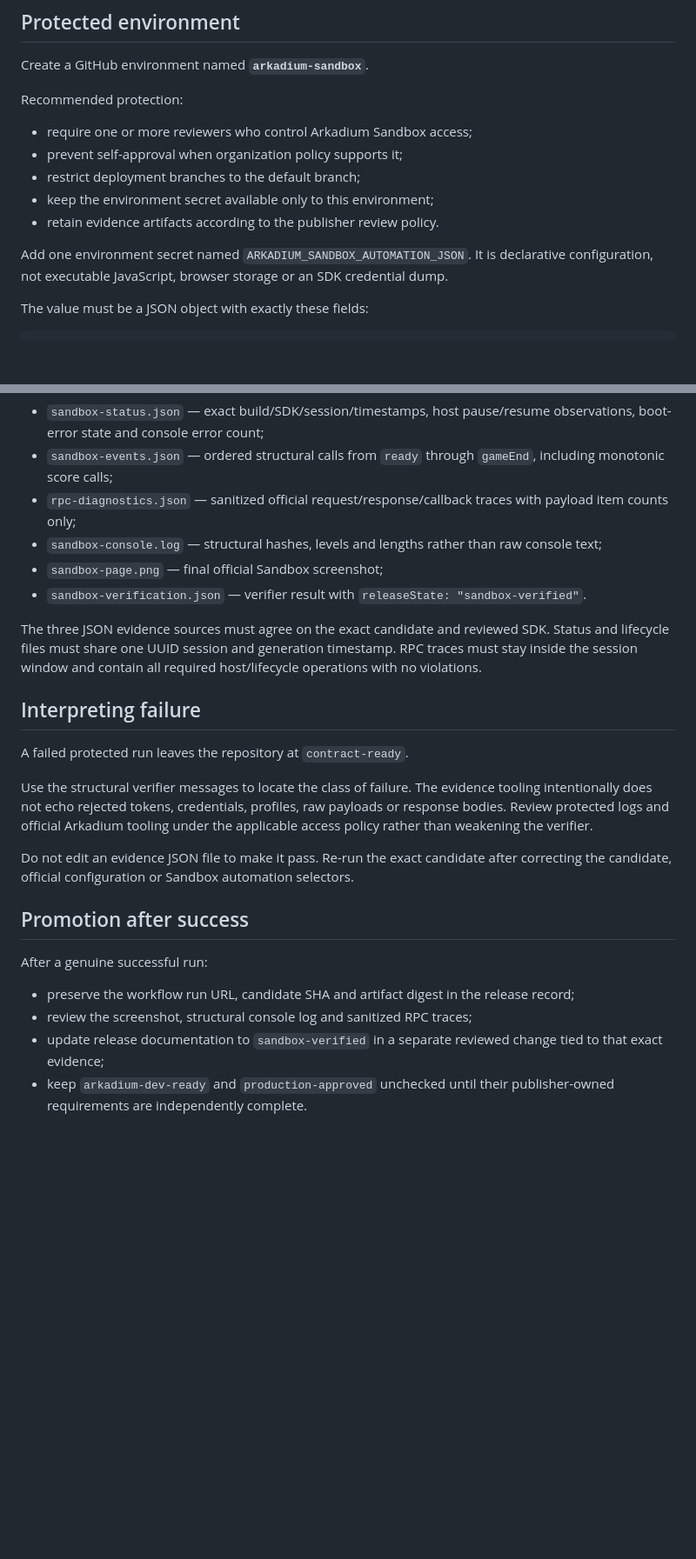
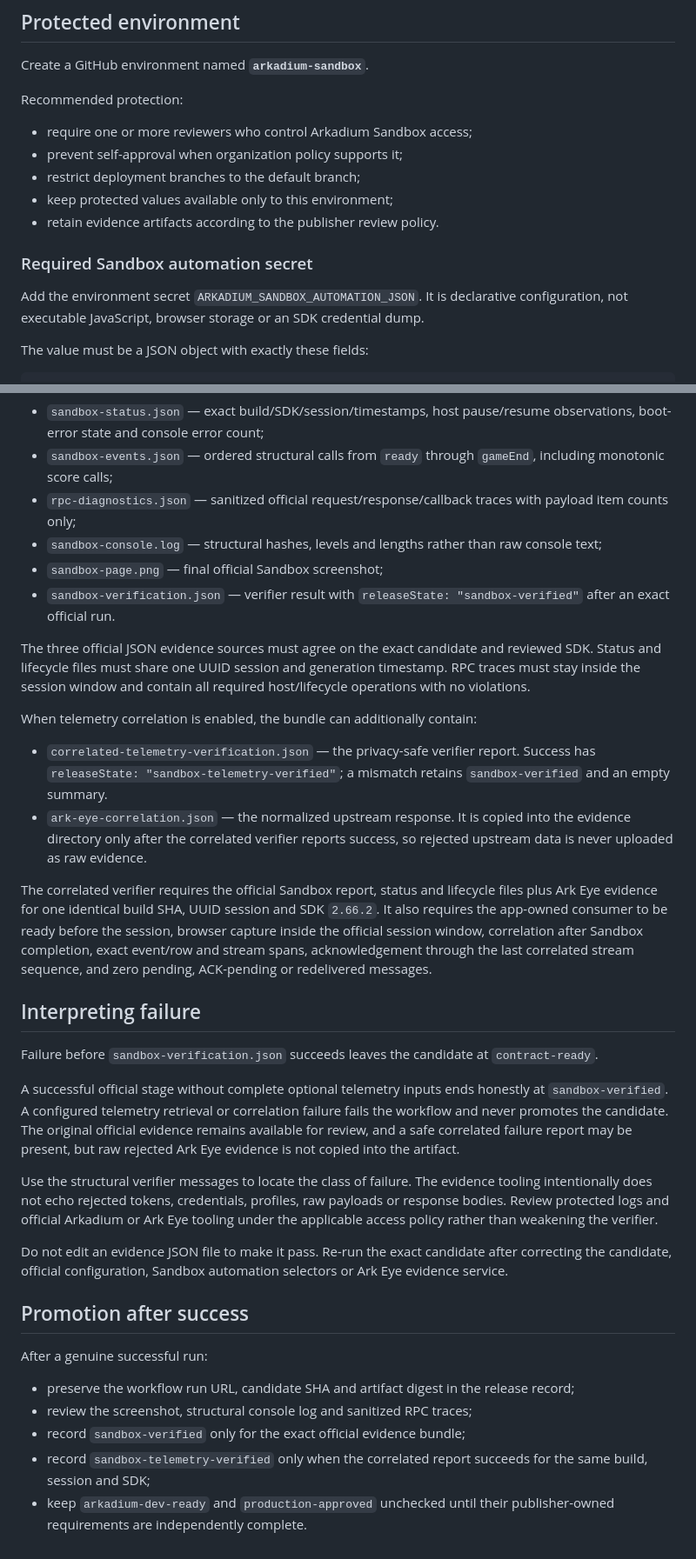
Before and after one commit to 646826/expo-swarm-forge, a Markdown page: docs/ARKADIUM_SANDBOX_RUNBOOK.md, 2 parts joined by grey strips. Shown at 87% size. GitHub-like rendering; blank space fills up the shorter version.

```diff
--- a/docs/ARKADIUM_SANDBOX_RUNBOOK.md
+++ b/docs/ARKADIUM_SANDBOX_RUNBOOK.md
@@ -32,10 +33,12 @@ Recommended protection:
 - require one or more reviewers who control Arkadium Sandbox access;
 - prevent self-approval when organization policy supports it;
 - restrict deployment branches to the default branch;
-- keep the environment secret available only to this environment;
+- keep protected values available only to this environment;
 - retain evidence artifacts according to the publisher review policy.
 
-Add one environment secret named `ARKADIUM_SANDBOX_AUTOMATION_JSON`. It is declarative configuration, not executable JavaScript, browser storage or an SDK credential dump.
+### Required Sandbox automation secret
+
+Add the environment secret `ARKADIUM_SANDBOX_AUTOMATION_JSON`. It is declarative configuration, not executable JavaScript, browser storage or an SDK credential dump.
 
 The value must be a JSON object with exactly these fields:
 
@@ -90,17 +110,26 @@ A successful run uploads:
 - `rpc-diagnostics.json` — sanitized official request/response/callback traces with payload item counts only;
 - `sandbox-console.log` — structural hashes, levels and lengths rather than raw console text;
 - `sandbox-page.png` — final official Sandbox screenshot;
-- `sandbox-verification.json` — verifier result with `releaseState: "sandbox-verified"`.
+- `sandbox-verification.json` — verifier result with `releaseState: "sandbox-verified"` after an exact official run.
 
-The three JSON evidence sources must agree on the exact candidate and reviewed SDK. Status and lifecycle files must share one UUID session and generation timestamp. RPC traces must stay inside the session window and contain all required host/lifecycle operations with no violations.
+The three official JSON evidence sources must agree on the exact candidate and reviewed SDK. Status and lifecycle files must share one UUID session and generation timestamp. RPC traces must stay inside the session window and contain all required host/lifecycle operations with no violations.
+
+When telemetry correlation is enabled, the bundle can additionally contain:
+
+- `correlated-telemetry-verification.json` — the privacy-safe verifier report. Success has `releaseState: "sandbox-telemetry-verified"`; a mismatch retains `sandbox-verified` and an empty summary.
+- `ark-eye-correlation.json` — the normalized upstream response. It is copied into the evidence directory only after the correlated verifier reports success, so rejected upstream data is never uploaded as raw evidence.
+
+The correlated verifier requires the official Sandbox report, status and lifecycle files plus Ark Eye evidence for one identical build SHA, UUID session and SDK `2.66.2`. It also requires the app-owned consumer to be ready before the session, browser capture inside the official session window, correlation after Sandbox completion, exact event/row and stream spans, acknowledgement through the last correlated stream sequence, and zero pending, ACK-pending or redelivered messages.
 
 ## Interpreting failure
 
-A failed protected run leaves the repository at `contract-ready`.
+Failure before `sandbox-verification.json` succeeds leaves the candidate at `contract-ready`.
 
-Use the structural verifier messages to locate the class of failure. The evidence tooling intentionally does not echo rejected tokens, credentials, profiles, raw payloads or response bodies. Review protected logs and official Arkadium tooling under the applicable access policy rather than weakening the verifier.
+A successful official stage without complete optional telemetry inputs ends honestly at `sandbox-verified`. A configured telemetry retrieval or correlation failure fails the workflow and never promotes the candidate. The original official evidence remains available for review, and a safe correlated failure report may be present, but raw rejected Ark Eye evidence is not copied into the artifact.
 
-Do not edit an evidence JSON file to make it pass. Re-run the exact candidate after correcting the candidate, official configuration or Sandbox automation selectors.
+Use the structural verifier messages to locate the class of failure. The evidence tooling intentionally does not echo rejected tokens, credentials, profiles, raw payloads or response bodies. Review protected logs and official Arkadium or Ark Eye tooling under the applicable access policy rather than weakening the verifier.
+
+Do not edit an evidence JSON file to make it pass. Re-run the exact candidate after correcting the candidate, official configuration, Sandbox automation selectors or Ark Eye evidence service.
 
 ## Promotion after success
 
@@ -108,5 +137,6 @@ After a genuine successful run:
 
 - preserve the workflow run URL, candidate SHA and artifact digest in the release record;
 - review the screenshot, structural console log and sanitized RPC traces;
-- update release documentation to `sandbox-verified` in a separate reviewed change tied to that exact evidence;
+- record `sandbox-verified` only for the exact official evidence bundle;
+- record `sandbox-telemetry-verified` only when the correlated report succeeds for the same build, session and SDK;
 - keep `arkadium-dev-ready` and `production-approved` unchecked until their publisher-owned requirements are independently complete.
```
Also changed, not shown: other parts of docs/ARKADIUM_SANDBOX_RUNBOOK.md (+36 -18 lines).
